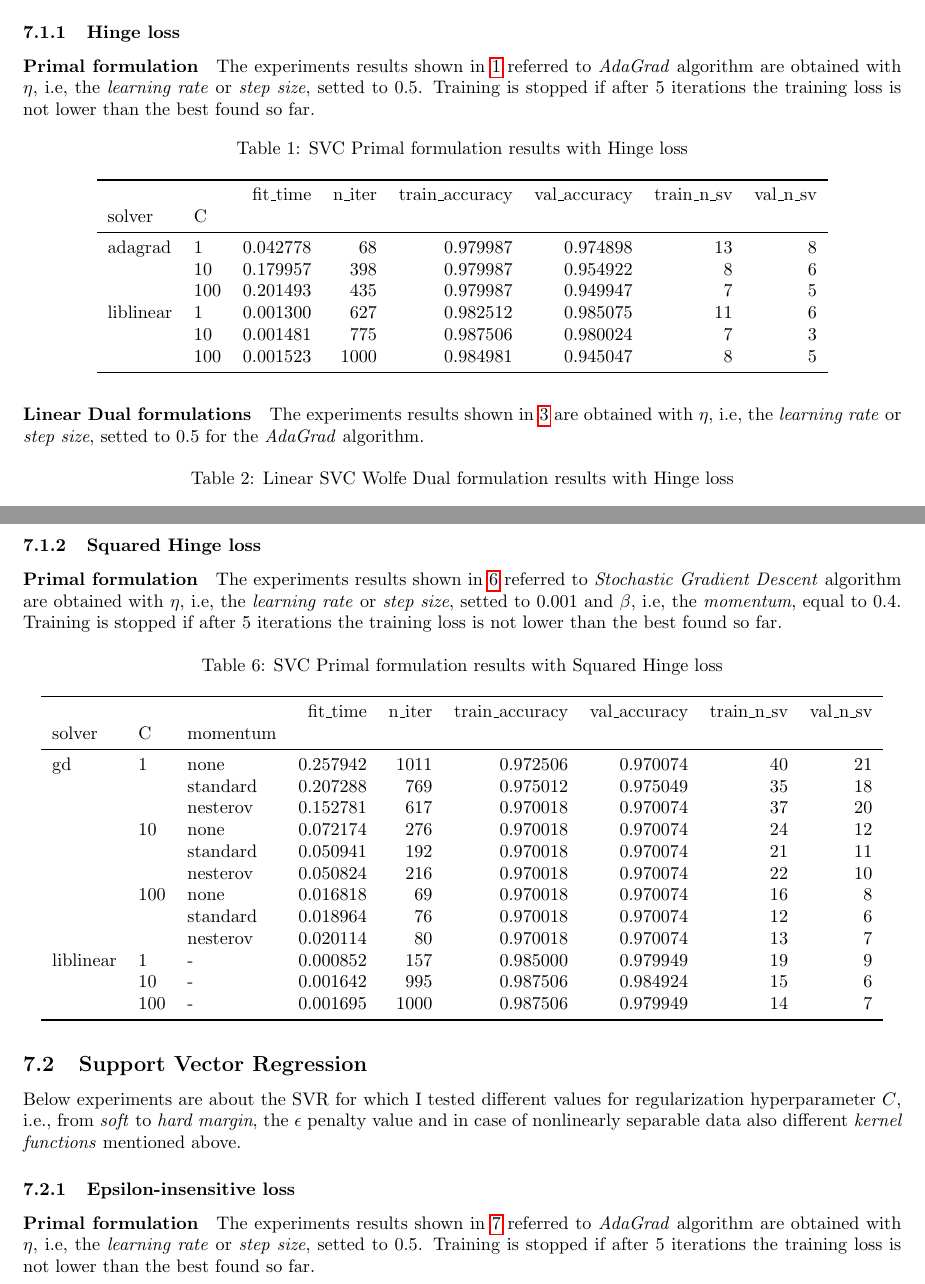
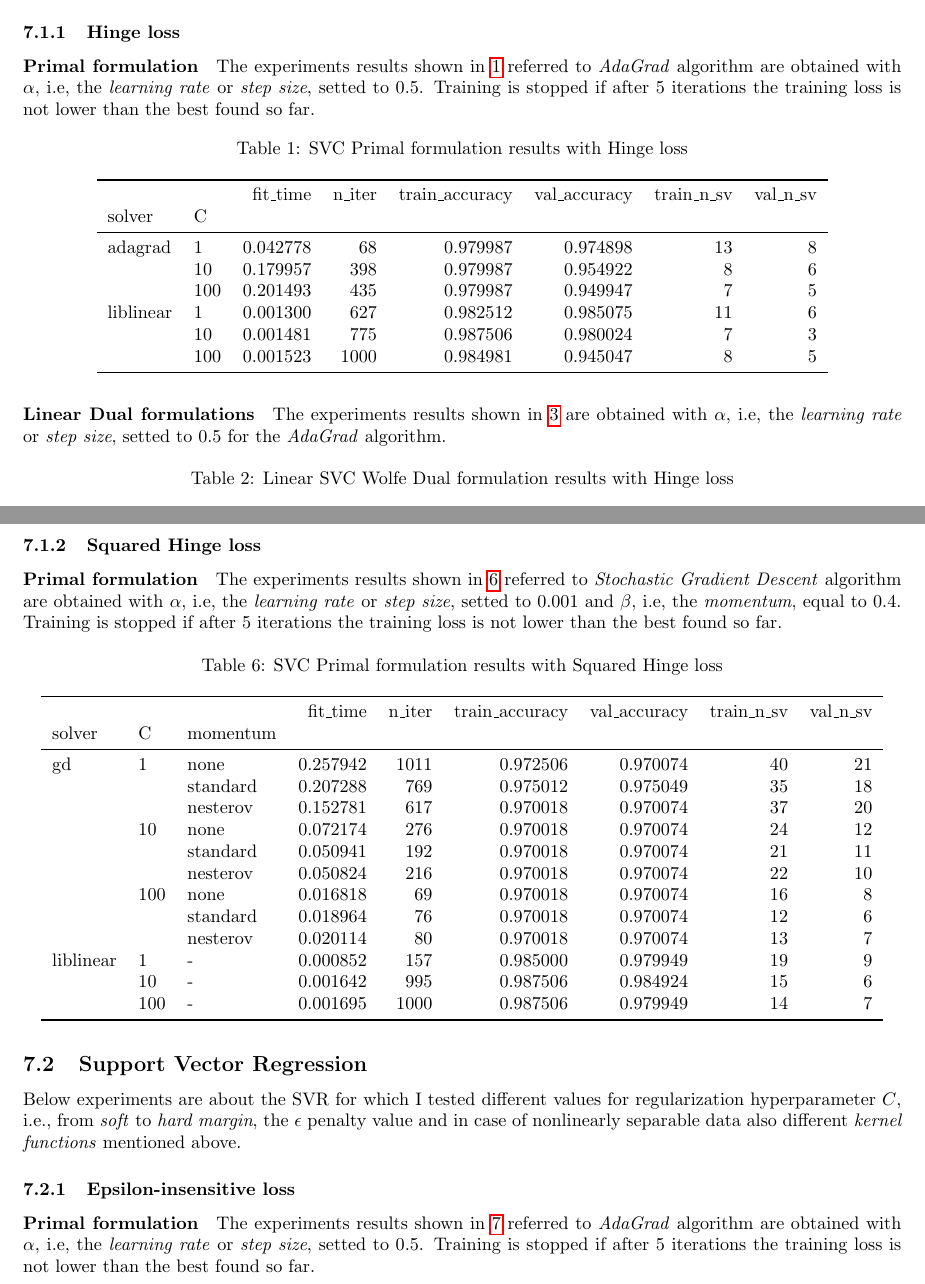
Before and after one commit to dmeoli/optiml, a LaTeX document (notebooks/ml/tex/CM_report.tex, which reads notebooks/ml/tex/experiments.tex): two parts of pages 24 and 26 of 34, joined at a grey line, cut so that both start at the same text. Compiled offline with pdfLaTeX.

Commit message:
fixed tex(s)

```diff
--- a/notebooks/ml/tex/experiments.tex
+++ b/notebooks/ml/tex/experiments.tex
@@ -10,13 +10,13 @@ Below experiments are about the SVC for which I tested different values for the
 
 \paragraph{Primal formulation}
 
-The experiments results shown in \ref{primal_svc_hinge_cv_results} referred to \emph{AdaGrad} algorithm are obtained with $\eta$, i.e, the \emph{learning rate} or \emph{step size}, setted to 0.5. Training is stopped if after 5 iterations the training loss is not lower than the best found so far.
+The experiments results shown in \ref{primal_svc_hinge_cv_results} referred to \emph{AdaGrad} algorithm are obtained with $\alpha$, i.e, the \emph{learning rate} or \emph{step size}, setted to 0.5. Training is stopped if after 5 iterations the training loss is not lower than the best found so far.
 
 \input{experiments/primal_svc_hinge}
 
 \paragraph{Linear Dual formulations}
 
-The experiments results shown in \ref{linear_lagrangian_dual_svc_cv_results} are obtained with $\eta$, i.e, the \emph{learning rate} or \emph{step size}, setted to 0.5 for the \emph{AdaGrad} algorithm.
+The experiments results shown in \ref{linear_lagrangian_dual_svc_cv_results} are obtained with $\alpha$, i.e, the \emph{learning rate} or \emph{step size}, setted to 0.5 for the \emph{AdaGrad} algorithm.
 
 \input{experiments/linear_dual_svc}
 
@@ -35,7 +35,7 @@ The experiments results shown in \ref{nonlinear_dual_svc_cv_results} and \ref{no
 
 \paragraph{Primal formulation}
 
-The experiments results shown in \ref{primal_svc_squared_hinge_cv_results} referred to \emph{Stochastic Gradient Descent} algorithm are obtained with $\eta$, i.e, the \emph{learning rate} or \emph{step size}, setted to 0.001 and $\beta$, i.e, the \emph{momentum}, equal to 0.4. Training is stopped if after 5 iterations the training loss is not lower than the best found so far.
+The experiments results shown in \ref{primal_svc_squared_hinge_cv_results} referred to \emph{Stochastic Gradient Descent} algorithm are obtained with $\alpha$, i.e, the \emph{learning rate} or \emph{step size}, setted to 0.001 and $\beta$, i.e, the \emph{momentum}, equal to 0.4. Training is stopped if after 5 iterations the training loss is not lower than the best found so far.
 
 \input{experiments/primal_svc_squared_hinge}
 
@@ -49,7 +49,7 @@ Below experiments are about the SVR for which I tested different values for regu
 
 \paragraph{Primal formulation}
 
-The experiments results shown in \ref{primal_svr_eps_cv_results} referred to \emph{AdaGrad} algorithm are obtained with $\eta$, i.e, the \emph{learning rate} or \emph{step size}, setted to 0.5. Training is stopped if after 5 iterations the training loss is not lower than the best found so far.
+The experiments results shown in \ref{primal_svr_eps_cv_results} referred to \emph{AdaGrad} algorithm are obtained with $\alpha$, i.e, the \emph{learning rate} or \emph{step size}, setted to 0.5. Training is stopped if after 5 iterations the training loss is not lower than the best found so far.
 
 \input{experiments/primal_svr_eps}
 
```
Also changed, not shown: notebooks/ml/tex/CM_report.pdf, notebooks/ml/tex/experiments.tex (8 more changed lines).
